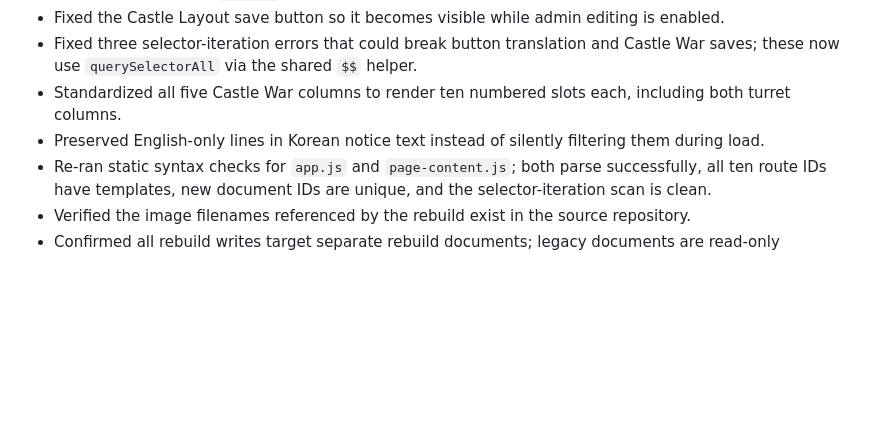
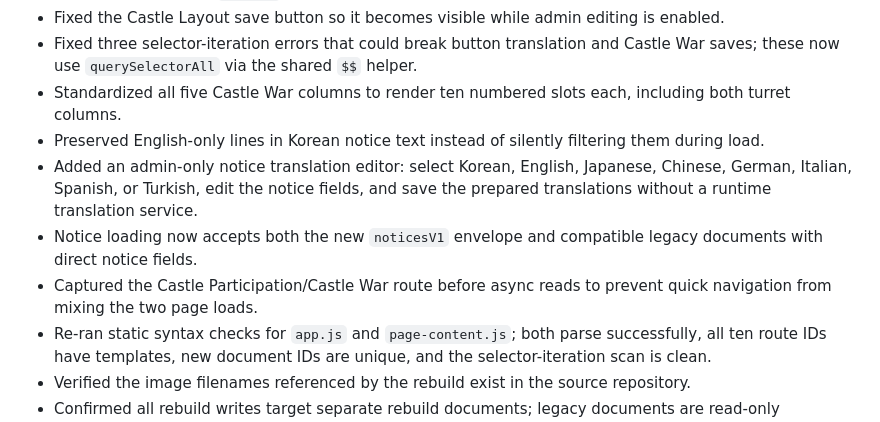
Before and after one commit to KOR1816/KOR1816, a Markdown page: rebuild/README.md, the part around the change. GitHub-like rendering; blank space fills up the shorter version.

Commit message:
Document multilingual notice editing and migration fixes

```diff
--- a/rebuild/README.md
+++ b/rebuild/README.md
@@ -31,6 +31,9 @@ This folder is an isolated development scaffold. It is not deployed and is not y
 - Fixed three selector-iteration errors that could break button translation and Castle War saves; these now use `querySelectorAll` via the shared `$$` helper.
 - Standardized all five Castle War columns to render ten numbered slots each, including both turret columns.
 - Preserved English-only lines in Korean notice text instead of silently filtering them during load.
+- Added an admin-only notice translation editor: select Korean, English, Japanese, Chinese, German, Italian, Spanish, or Turkish, edit the notice fields, and save the prepared translations without a runtime translation service.
+- Notice loading now accepts both the new `noticesV1` envelope and compatible legacy documents with direct notice fields.
+- Captured the Castle Participation/Castle War route before async reads to prevent quick navigation from mixing the two page loads.
 - Re-ran static syntax checks for `app.js` and `page-content.js`; both parse successfully, all ten route IDs have templates, new document IDs are unique, and the selector-iteration scan is clean.
 - Verified the image filenames referenced by the rebuild exist in the source repository.
 - Confirmed all rebuild writes target separate rebuild documents; legacy documents are read-only migration sources.
```
